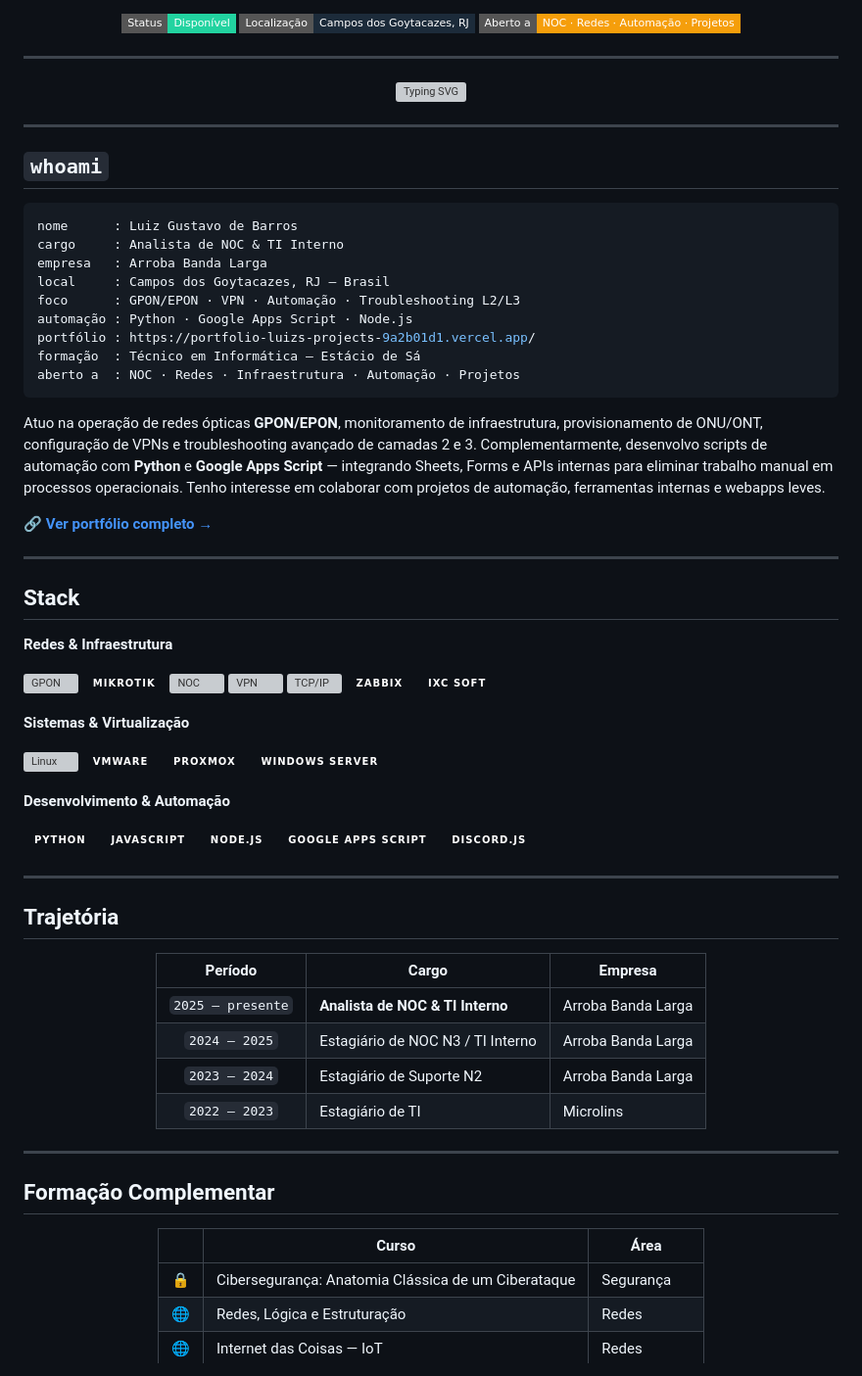
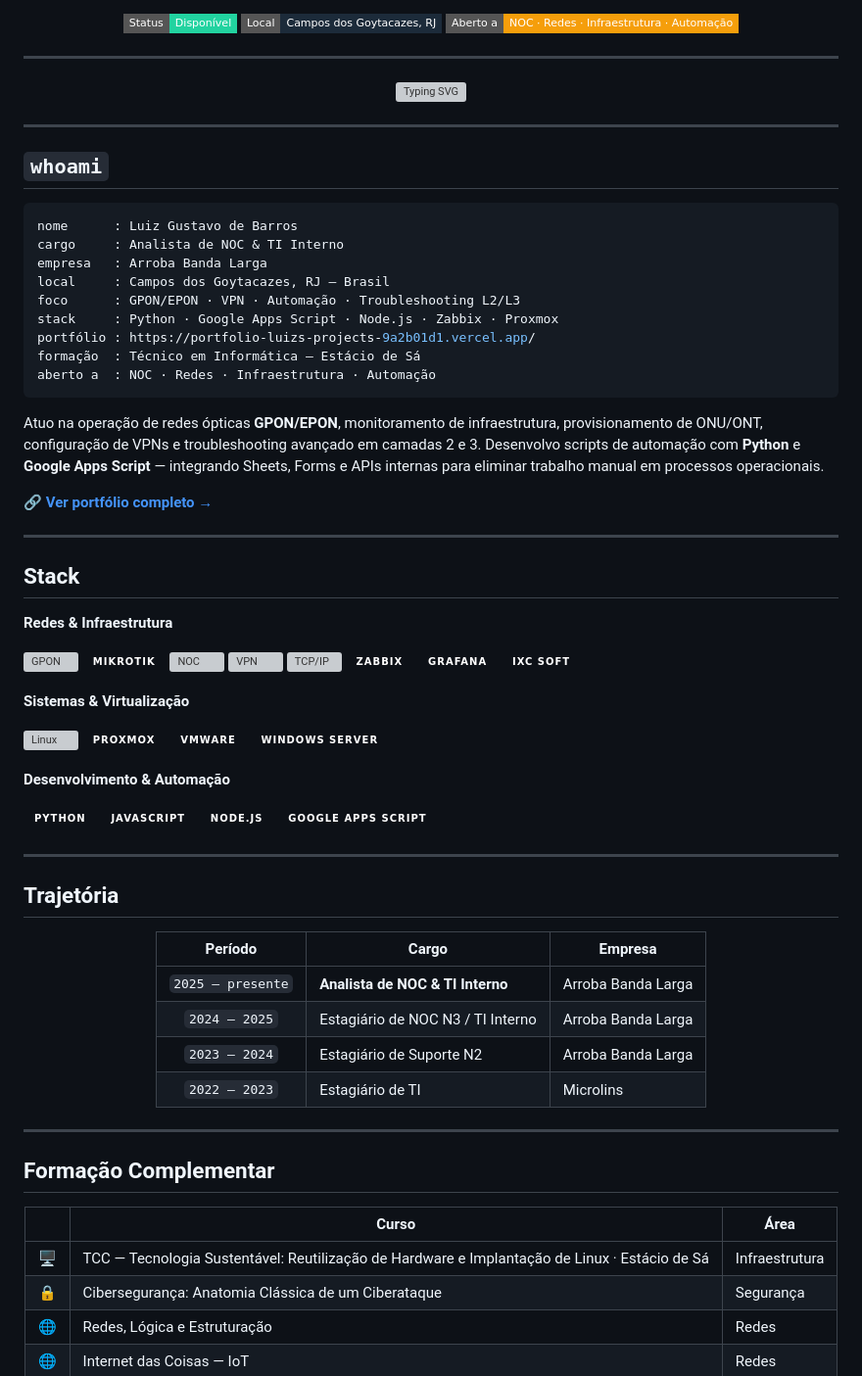
Before and after one commit to 001zk/001zk, a Markdown page: README.md, the part around one of its changes. Shown at 98% size. GitHub-like rendering; badges without logos; grey boxes are pictures that could not be loaded.

Commit message:
Refactor README by removing comments and updating skills
Removed unnecessary comments and updated role text and skills in the README.

````diff
--- a/README.md
+++ b/README.md
@@ -113,7 +100,7 @@
 
 ![Status](https://img.shields.io/badge/Status-Disponível-22d3a0?style=flat-square)
-![Localização](https://img.shields.io/badge/Localização-Campos%20dos%20Goytacazes%2C%20RJ-1c2b3a?style=flat-square)
-![Aberto a](https://img.shields.io/badge/Aberto%20a-NOC%20·%20Redes%20·%20Automação%20·%20Projetos-f59e0b?style=flat-square)
+![Local](https://img.shields.io/badge/Local-Campos%20dos%20Goytacazes%2C%20RJ-1c2b3a?style=flat-square)
+![Aberto a](https://img.shields.io/badge/Aberto%20a-NOC%20·%20Redes%20·%20Infraestrutura%20·%20Automação-f59e0b?style=flat-square)
 
 </div>
 
@@ -135,13 +122,13 @@ cargo     : Analista de NOC & TI Interno
 empresa   : Arroba Banda Larga
 local     : Campos dos Goytacazes, RJ — Brasil
 foco      : GPON/EPON · VPN · Automação · Troubleshooting L2/L3
-automação : Python · Google Apps Script · Node.js
+stack     : Python · Google Apps Script · Node.js · Zabbix · Proxmox
 portfólio : https://portfolio-luizs-projects-9a2b01d1.vercel.app/
 formação  : Técnico em Informática — Estácio de Sá
-aberto a  : NOC · Redes · Infraestrutura · Automação · Projetos
+aberto a  : NOC · Redes · Infraestrutura · Automação
 ```
 
-Atuo na operação de redes ópticas **GPON/EPON**, monitoramento de infraestrutura, provisionamento de ONU/ONT, configuração de VPNs e troubleshooting avançado de camadas 2 e 3. Complementarmente, desenvolvo scripts de automação com **Python** e **Google Apps Script** — integrando Sheets, Forms e APIs internas para eliminar trabalho manual em processos operacionais. Tenho interesse em colaborar com projetos de automação, ferramentas internas e webapps leves.
+Atuo na operação de redes ópticas **GPON/EPON**, monitoramento de infraestrutura, provisionamento de ONU/ONT, configuração de VPNs e troubleshooting avançado em camadas 2 e 3. Desenvolvo scripts de automação com **Python** e **Google Apps Script** — integrando Sheets, Forms e APIs internas para eliminar trabalho manual em processos operacionais.
 
 🔗 **[Ver portfólio completo →](https://portfolio-luizs-projects-9a2b01d1.vercel.app/)**
 
@@ -157,13 +144,14 @@ Atuo na operação de redes ópticas **GPON/EPON**, monitoramento de infraestrut
 ![VPN](https://img.shields.io/badge/VPN%20%2F%20Firewall-0d1117?style=for-the-badge&logo=wireguard&logoColor=f59e0b)
 ![TCP/IP](https://img.shields.io/badge/TCP%2FIP%20%2F%20Roteamento-0d1117?style=for-the-badge&logo=cloudflare&logoColor=f59e0b)
 ![Zabbix](https://img.shields.io/badge/Zabbix-0d1117?style=for-the-badge&logo=zabbix&logoColor=f59e0b)
+![Grafana](https://img.shields.io/badge/Grafana-0d1117?style=for-the-badge&logo=grafana&logoColor=f59e0b)
 ![IXC](https://img.shields.io/badge/IXC%20Soft-0d1117?style=for-the-badge&logo=databricks&logoColor=f59e0b)
 
 **Sistemas & Virtualização**
 
 ![Linux](https://img.shields.io/badge/Linux%20%2F%20CLI-0d1117?style=for-the-badge&logo=linux&logoColor=f59e0b)
+![Proxmox](https://img.shields.io/badge/Proxmox-0d1117?style=for-the-badge&logo=proxmox&logoColor=f59e0b)
 ![VMware](https://img.shields.io/badge/VMware-0d1117?style=for-the-badge&logo=vmware&logoColor=f59e0b)
-![Proxmox](https://img.shields.io/badge/Proxmox-0d1117?style=for-the-badge&logo=proxmox&logoColor=f59e0b)
 ![Windows Server](https://img.shields.io/badge/Windows%20Server-0d1117?style=for-the-badge&logo=windows&logoColor=f59e0b)
 
 **Desenvolvimento & Automação**
@@ -172,7 +160,6 @@ Atuo na operação de redes ópticas **GPON/EPON**, monitoramento de infraestrut
 ![JavaScript](https://img.shields.io/badge/JavaScript-0d1117?style=for-the-badge&logo=javascript&logoColor=f59e0b)
 ![Node.js](https://img.shields.io/badge/Node.js-0d1117?style=for-the-badge&logo=node.js&logoColor=f59e0b)
 ![Apps Script](https://img.shields.io/badge/Google%20Apps%20Script-0d1117?style=for-the-badge&logo=google&logoColor=f59e0b)
-![Discord.js](https://img.shields.io/badge/Discord.js-0d1117?style=for-the-badge&logo=discord&logoColor=f59e0b)
 
 ---
 
@@ -181,7 +168,7 @@ Atuo na operação de redes ópticas **GPON/EPON**, monitoramento de infraestrut
 <div align="center">
 
 | Período | Cargo | Empresa |
-|:-------:|-------|---------|
+|:---:|---|---|
 | `2025 – presente` | **Analista de NOC & TI Interno** | Arroba Banda Larga |
 | `2024 – 2025` | Estagiário de NOC N3 / TI Interno | Arroba Banda Larga |
 | `2023 – 2024` | Estagiário de Suporte N2 | Arroba Banda Larga |
@@ -196,7 +183,8 @@ Atuo na operação de redes ópticas **GPON/EPON**, monitoramento de infraestrut
 <div align="center">
 
 | | Curso | Área |
-|-|-------|------|
+|-|---|---|
+| 🖥️ | TCC — Tecnologia Sustentável: Reutilização de Hardware e Implantação de Linux · Estácio de Sá | Infraestrutura |
 | 🔒 | Cibersegurança: Anatomia Clássica de um Ciberataque | Segurança |
 | 🌐 | Redes, Lógica e Estruturação | Redes |
 | 🌐 | Internet das Coisas — IoT | Redes |
````
Also changed, not shown: other parts of README.md (+3 -18 lines).
